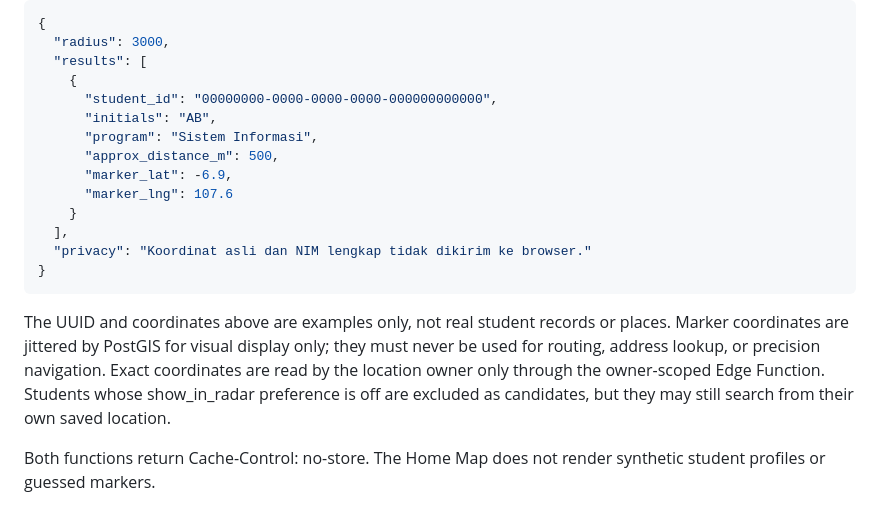
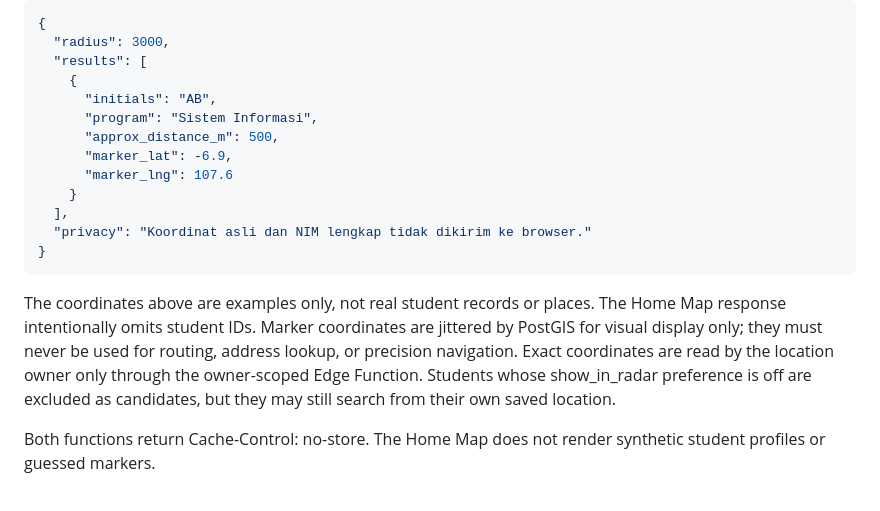
Before and after one commit to ridhobilalhakim-cy/UTConnect, a Markdown page: docs/API_CONTRACT.md, the part around the change. GitHub-like rendering.

Commit message:
Document minimal Home Map result fields

````diff
--- a/docs/API_CONTRACT.md
+++ b/docs/API_CONTRACT.md
@@ -67,7 +67,6 @@ Response shape:
   "radius": 3000,
   "results": [
     {
-      "student_id": "00000000-0000-0000-0000-000000000000",
       "initials": "AB",
       "program": "Sistem Informasi",
       "approx_distance_m": 500,
@@ -79,7 +78,7 @@ Response shape:
 }
 ```
 
-The UUID and coordinates above are examples only, not real student records or places. Marker coordinates are jittered by PostGIS for visual display only; they must never be used for routing, address lookup, or precision navigation. Exact coordinates are read by the location owner only through the owner-scoped Edge Function. Students whose show_in_radar preference is off are excluded as candidates, but they may still search from their own saved location.
+The coordinates above are examples only, not real student records or places. The Home Map response intentionally omits student IDs. Marker coordinates are jittered by PostGIS for visual display only; they must never be used for routing, address lookup, or precision navigation. Exact coordinates are read by the location owner only through the owner-scoped Edge Function. Students whose show_in_radar preference is off are excluded as candidates, but they may still search from their own saved location.
 
 Both functions return Cache-Control: no-store. The Home Map does not render synthetic student profiles or guessed markers.
 
````
